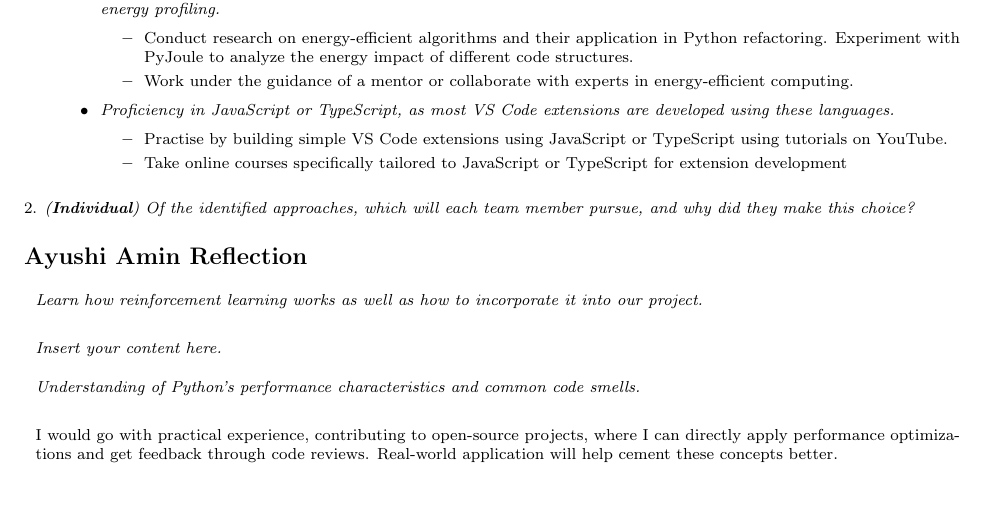
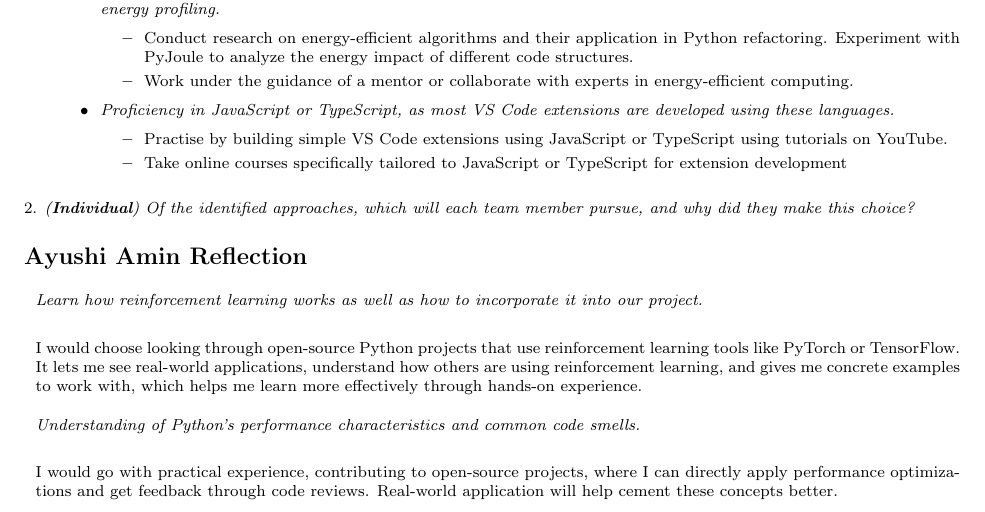
Before and after one commit to ssm-lab/capstone--source-code-optimizer, a LaTeX document (docs/SRS/SRS.tex): part of page 42 of 45, cut so that both start at the same text, the shorter picture padded with empty space. Compiled offline with pdfLaTeX.

Commit message:
Added in my portion of reflection

```diff
--- a/docs/SRS/SRS.tex
+++ b/docs/SRS/SRS.tex
@@ -1455,7 +1455,7 @@ In this section, we capture various ideas for implementing the project requireme
 
   \item \textit{Learn how reinforcement learning works as well as how to incorporate it into our project.}\\
 
-  \lips
+  I would choose looking through open-source Python projects that use reinforcement learning tools like PyTorch or TensorFlow. It lets me see real-world applications, understand how others are using reinforcement learning, and gives me concrete examples to work with, which helps me learn more effectively through hands-on experience.
 
   \item \textit{Understanding of Python's performance characteristics and common code smells.}\\
 
```
